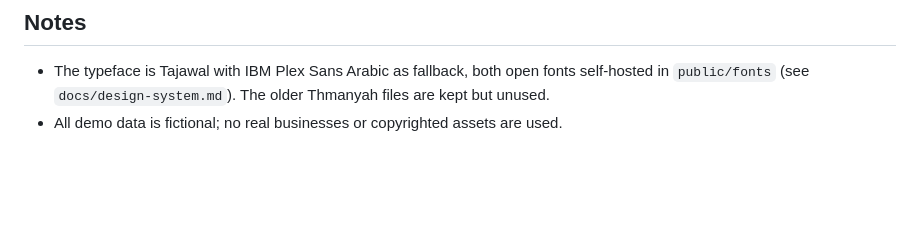
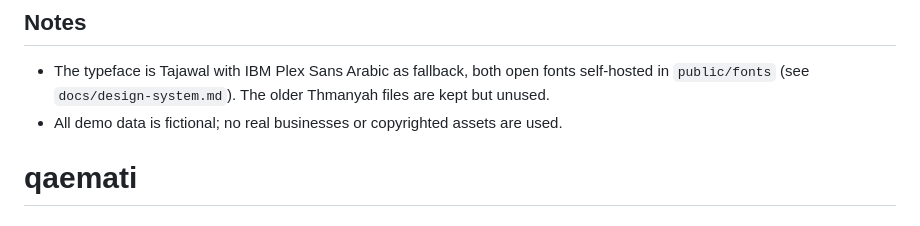
Before and after one commit to HasanAlsaafen/qaemati, a Markdown page: README.md, the part around the change. Rendered like a GitHub page; blank space fills up the shorter version.

```diff
--- a/README.md
+++ b/README.md
@@ -152,3 +152,4 @@ gradient SVG placeholders (`prisma/seed/placeholder-image.ts`), never real photo
 - The typeface is Tajawal with IBM Plex Sans Arabic as fallback, both open fonts self-hosted in
   `public/fonts` (see `docs/design-system.md`). The older Thmanyah files are kept but unused.
 - All demo data is fictional; no real businesses or copyrighted assets are used.
+# qaemati
```
